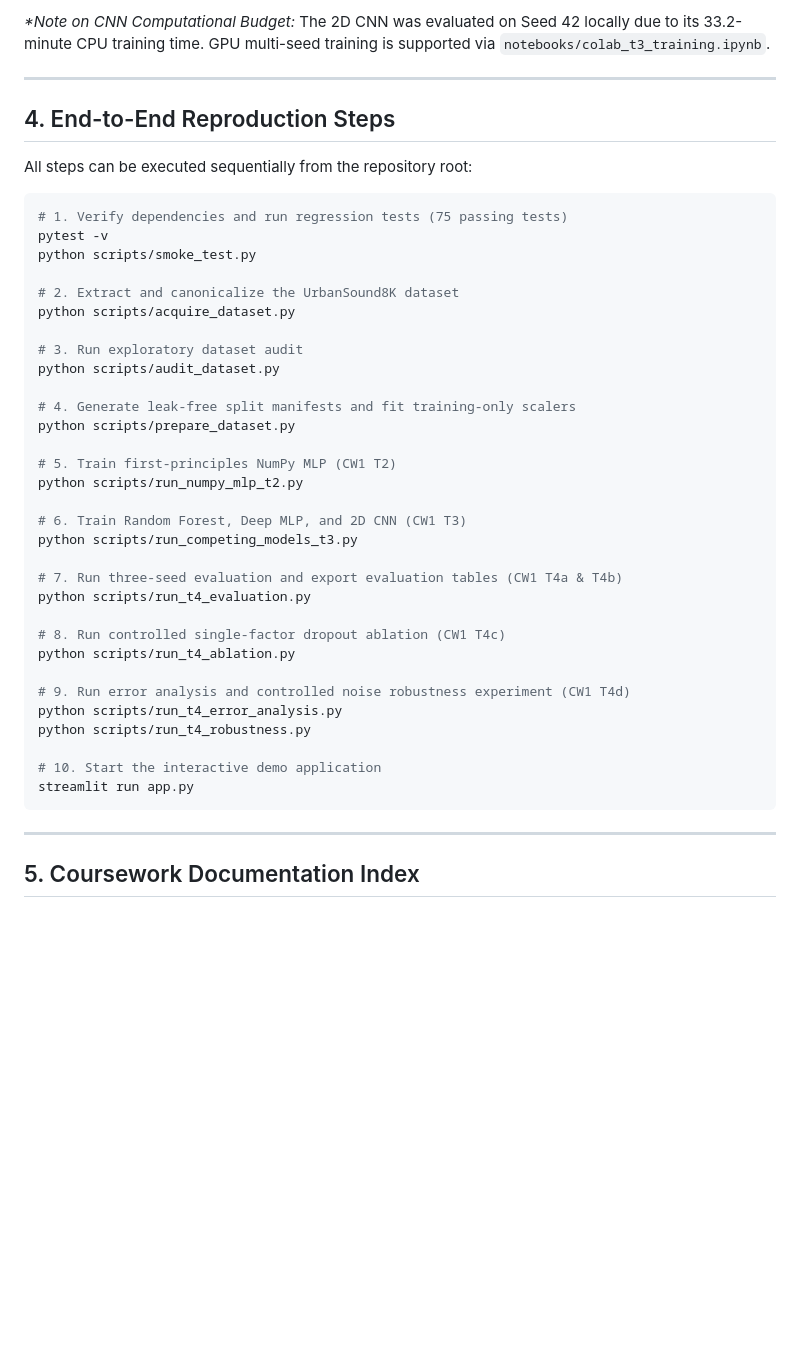
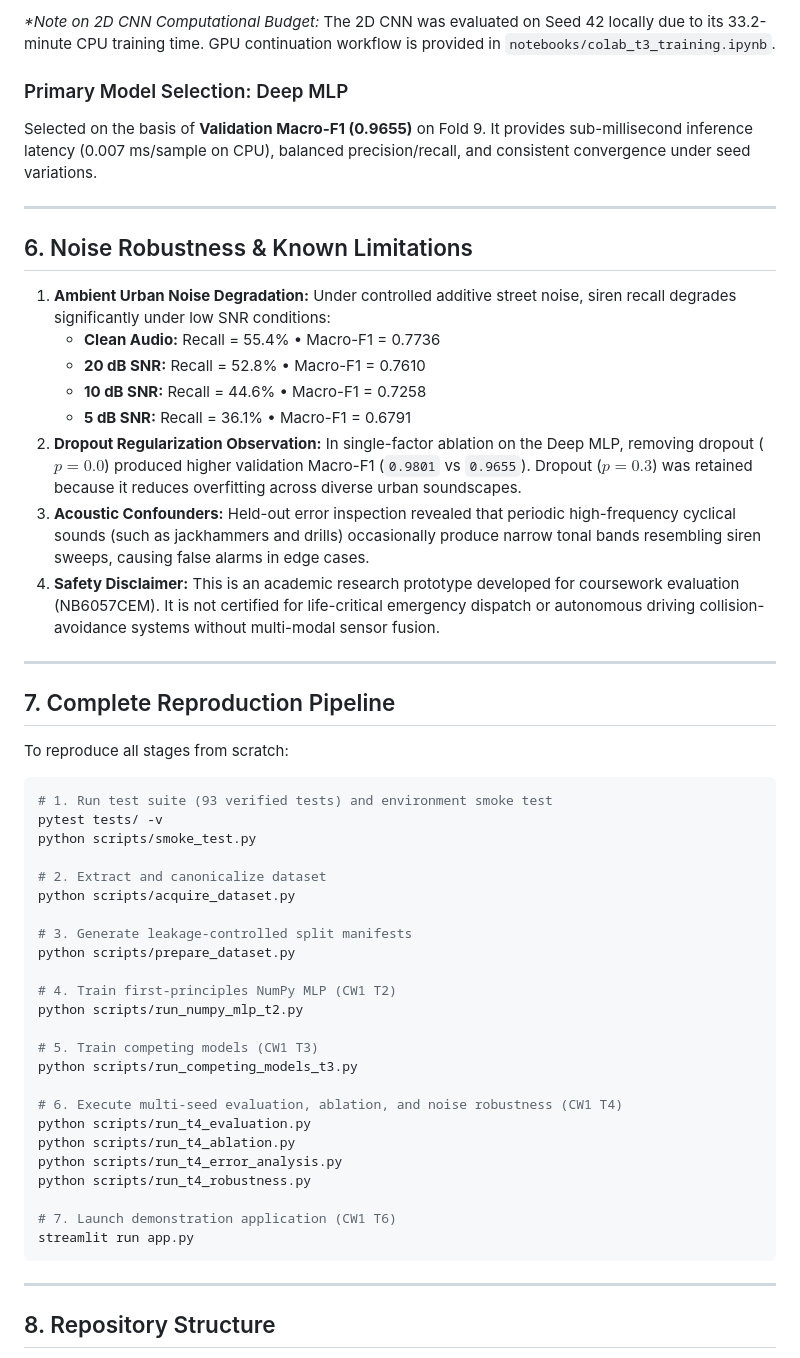
Before and after one commit to HimashaSawani/ANN-Siren-Detection, a Markdown page: README.md, the part around one of its changes. Drawn GitHub-style; blank space fills up the shorter version.

````diff
--- a/README.md
+++ b/README.md
@@ -55,47 +114,56 @@ Evaluation across all three random seeds (`42`, `123`, `2026`) on the held-out t
 
-*\*Note on CNN Computational Budget:* The 2D CNN was evaluated on Seed 42 locally due to its 33.2-minute CPU training time. GPU multi-seed training is supported via `notebooks/colab_t3_training.ipynb`.
+*\*Note on 2D CNN Computational Budget:* The 2D CNN was evaluated on Seed 42 locally due to its 33.2-minute CPU training time. GPU continuation workflow is provided in `notebooks/colab_t3_training.ipynb`.
+
+### Primary Model Selection: Deep MLP
+Selected on the basis of **Validation Macro-F1 (0.9655)** on Fold 9. It provides sub-millisecond inference latency (0.007 ms/sample on CPU), balanced precision/recall, and consistent convergence under seed variations.
 
 ---
 
-## 4. End-to-End Reproduction Steps
+## 6. Noise Robustness & Known Limitations
 
-All steps can be executed sequentially from the repository root:
+1. **Ambient Urban Noise Degradation:** Under controlled additive street noise, siren recall degrades significantly under low SNR conditions:
+   - **Clean Audio:** Recall = 55.4% &bull; Macro-F1 = 0.7736
+   - **20 dB SNR:** Recall = 52.8% &bull; Macro-F1 = 0.7610
+   - **10 dB SNR:** Recall = 44.6% &bull; Macro-F1 = 0.7258
+   - **5 dB SNR:** Recall = 36.1% &bull; Macro-F1 = 0.6791
+2. **Dropout Regularization Observation:** In single-factor ablation on the Deep MLP, removing dropout ($p=0.0$) produced higher validation Macro-F1 (`0.9801` vs `0.9655`). Dropout ($p=0.3$) was retained because it reduces overfitting across diverse urban soundscapes.
+3. **Acoustic Confounders:** Held-out error inspection revealed that periodic high-frequency cyclical sounds (such as jackhammers and drills) occasionally produce narrow tonal bands resembling siren sweeps, causing false alarms in edge cases.
+4. **Safety Disclaimer:** This is an academic research prototype developed for coursework evaluation (NB6057CEM). It is not certified for life-critical emergency dispatch or autonomous driving collision-avoidance systems without multi-modal sensor fusion.
+
+---
+
+## 7. Complete Reproduction Pipeline
+
+To reproduce all stages from scratch:
 
 ```powershell
-# 1. Verify dependencies and run regression tests (75 passing tests)
-pytest -v
+# 1. Run test suite (93 verified tests) and environment smoke test
+pytest tests/ -v
 python scripts/smoke_test.py
 
-# 2. Extract and canonicalize the UrbanSound8K dataset
+# 2. Extract and canonicalize dataset
 python scripts/acquire_dataset.py
 
-# 3. Run exploratory dataset audit
-python scripts/audit_dataset.py
-
-# 4. Generate leak-free split manifests and fit training-only scalers
+# 3. Generate leakage-controlled split manifests
 python scripts/prepare_dataset.py
 
-# 5. Train first-principles NumPy MLP (CW1 T2)
+# 4. Train first-principles NumPy MLP (CW1 T2)
 python scripts/run_numpy_mlp_t2.py
 
-# 6. Train Random Forest, Deep MLP, and 2D CNN (CW1 T3)
+# 5. Train competing models (CW1 T3)
 python scripts/run_competing_models_t3.py
 
-# 7. Run three-seed evaluation and export evaluation tables (CW1 T4a & T4b)
+# 6. Execute multi-seed evaluation, ablation, and noise robustness (CW1 T4)
 python scripts/run_t4_evaluation.py
-
-# 8. Run controlled single-factor dropout ablation (CW1 T4c)
 python scripts/run_t4_ablation.py
-
-# 9. Run error analysis and controlled noise robustness experiment (CW1 T4d)
 python scripts/run_t4_error_analysis.py
 python scripts/run_t4_robustness.py
 
-# 10. Start the interactive demo application
+# 7. Launch demonstration application (CW1 T6)
 streamlit run app.py
 ```
 
 ---
 
-## 5. Coursework Documentation Index
+## 8. Repository Structure
 
````
Also changed, not shown: other parts of README.md (+138 -40 lines), docs/images/streamlit-demo.png (added).
